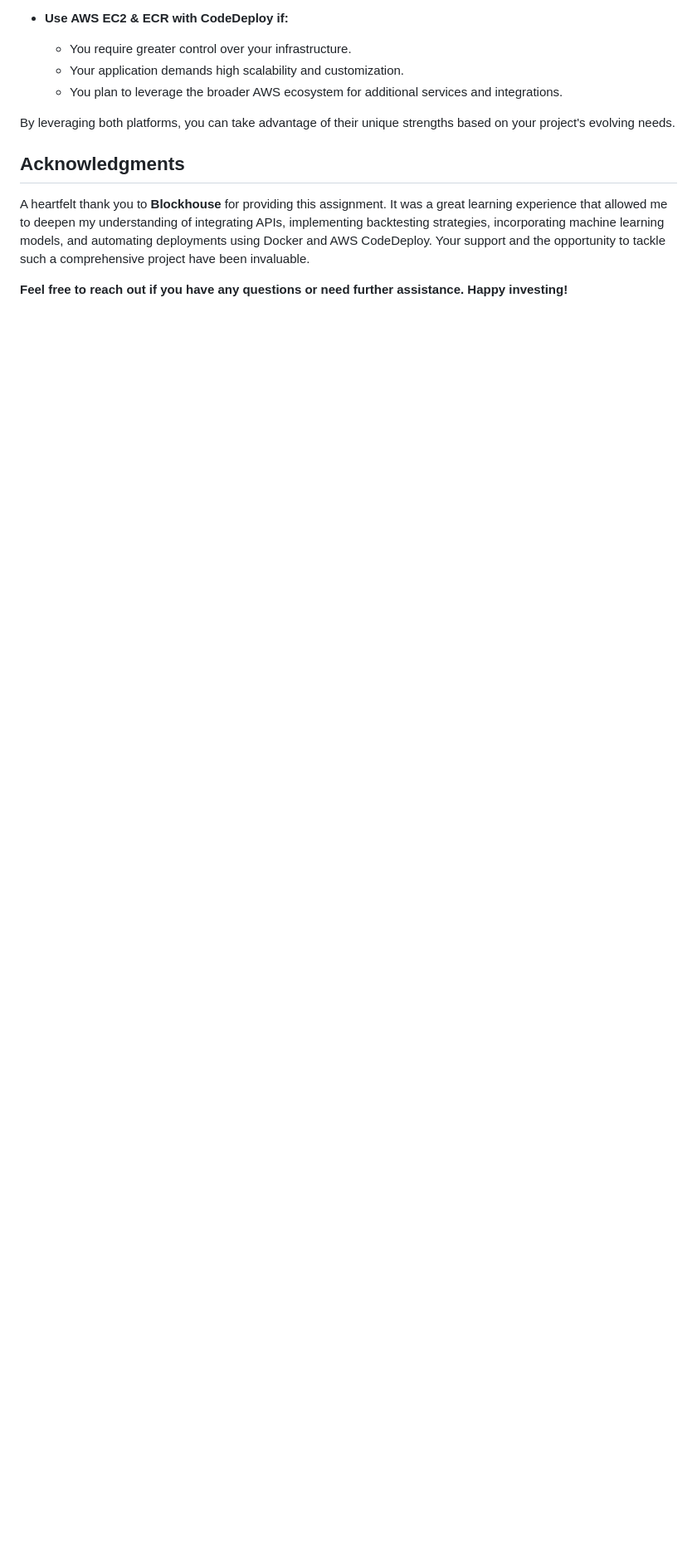
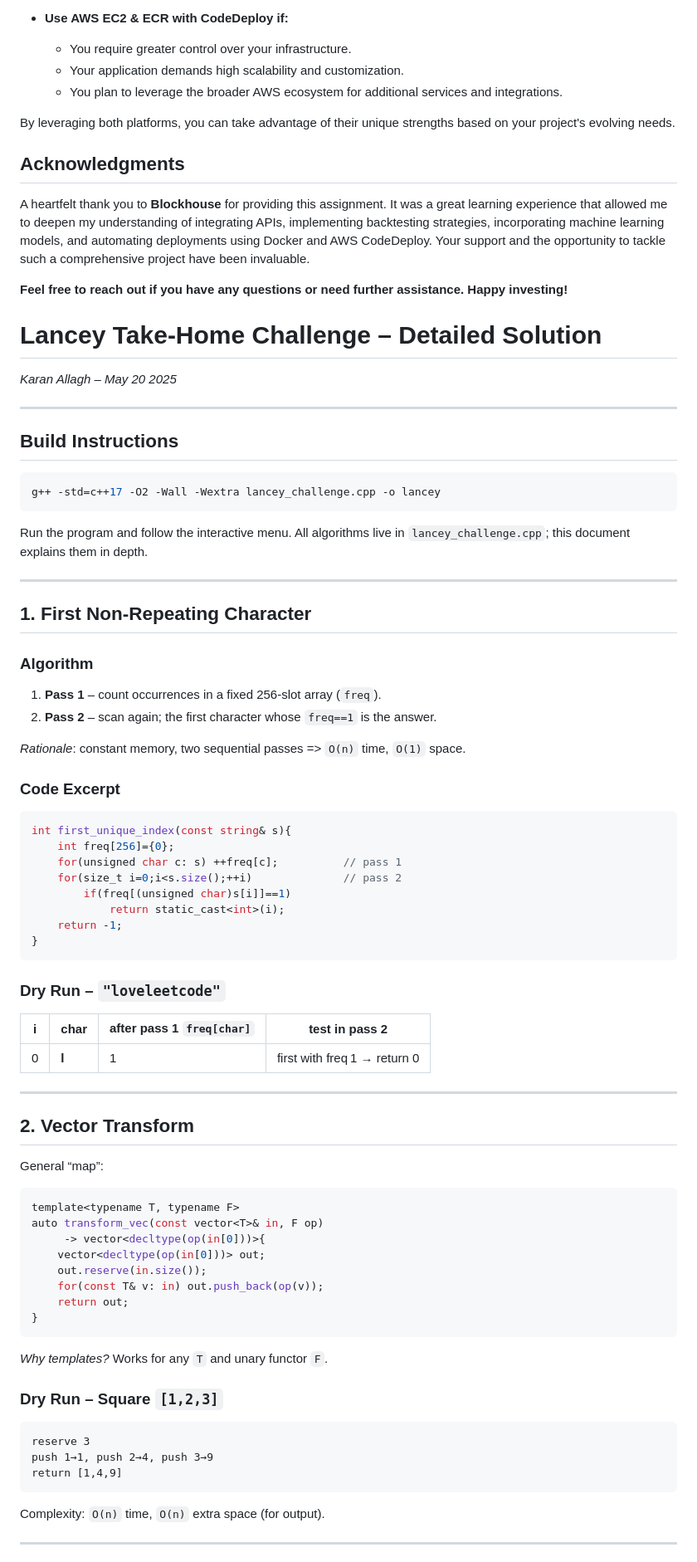
Before and after one commit to Karan-05/financial_app, a Markdown page: README.md, the part around the change printed below. Shown: that part at 83% size. Drawn GitHub-style; blank space fills up the shorter version.

````diff
--- a/README.md
+++ b/README.md
@@ -377,3 +377,83 @@ A heartfelt thank you to **Blockhouse** for providing this assignment. It was a
 
 
 **Feel free to reach out if you have any questions or need further assistance. Happy investing!**
+
+
+
+
+# Lancey Take‑Home Challenge – Detailed Solution
+*Karan Allagh – May 20 2025*
+
+---
+
+## Build Instructions
+
+```bash
+g++ -std=c++17 -O2 -Wall -Wextra lancey_challenge.cpp -o lancey
+```
+
+Run the program and follow the interactive menu. All algorithms live in
+`lancey_challenge.cpp`; this document explains them in depth.
+
+---
+
+## 1. First Non‑Repeating Character
+
+### Algorithm
+
+1. **Pass 1** – count occurrences in a fixed 256‑slot array (`freq`).
+2. **Pass 2** – scan again; the first character whose `freq==1`
+   is the answer.
+
+*Rationale*: constant memory, two sequential passes => `O(n)` time, `O(1)` space.
+
+### Code Excerpt
+
+```cpp
+int first_unique_index(const string& s){
+    int freq[256]={0};
+    for(unsigned char c: s) ++freq[c];          // pass 1
+    for(size_t i=0;i<s.size();++i)              // pass 2
+        if(freq[(unsigned char)s[i]]==1)
+            return static_cast<int>(i);
+    return -1;
+}
+```
+
+### Dry Run – `"loveleetcode"`
+
+| i | char | after pass 1 `freq[char]` | test in pass 2 |
+|---|------|--------------------------|----------------|
+| 0 | **l**| 1 | first with freq 1 → return 0 |
+
+---
+
+## 2. Vector Transform
+
+General “map”:
+
+```cpp
+template<typename T, typename F>
+auto transform_vec(const vector<T>& in, F op)
+     -> vector<decltype(op(in[0]))>{
+    vector<decltype(op(in[0]))> out;
+    out.reserve(in.size());
+    for(const T& v: in) out.push_back(op(v));
+    return out;
+}
+```
+
+*Why templates?* Works for any `T` and unary functor `F`.
+
+### Dry Run – Square `[1,2,3]`
+
+```
+reserve 3
+push 1→1, push 2→4, push 3→9
+return [1,4,9]
+```
+
+Complexity: `O(n)` time, `O(n)` extra space (for output).
+
+---
+
````
Also changed, not shown: other parts of README.md (+154 -0 lines).
